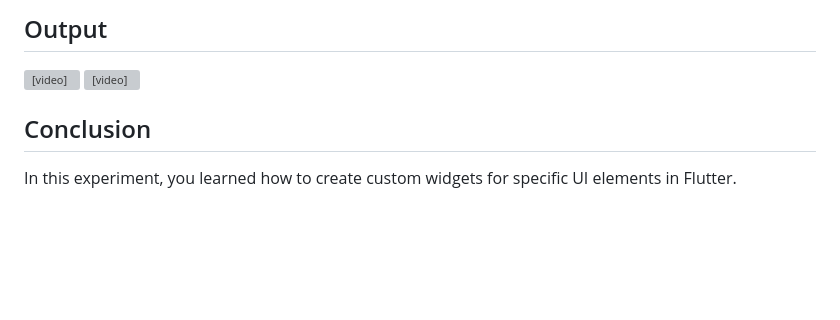
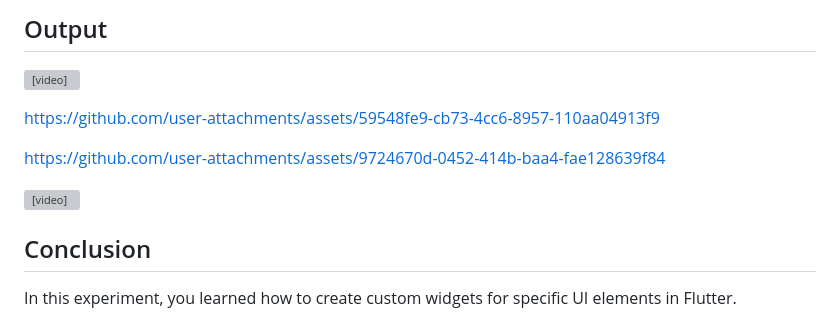
Before and after one commit to srinu2003/Flutter-Lab, a Markdown page: exp_6_a/README.md, the part around the change. Rendered like a GitHub page; blank space fills up the shorter version; grey boxes are pictures that could not be loaded.

```diff
--- a/exp_6_a/README.md
+++ b/exp_6_a/README.md
@@ -108,6 +108,14 @@ To understand how to create custom widgets for specific UI elements.
 
 ## Output
 <video controls src="exp_6_a_output.mp4" title="UI"></video>
+
+
+https://github.com/user-attachments/assets/59548fe9-cb73-4cc6-8957-110aa04913f9
+
+
+https://github.com/user-attachments/assets/9724670d-0452-414b-baa4-fae128639f84
+
+
 <video controls src="exp_6_a_output_2.mp4" title="Console"></video>
 
 ## Conclusion
```
